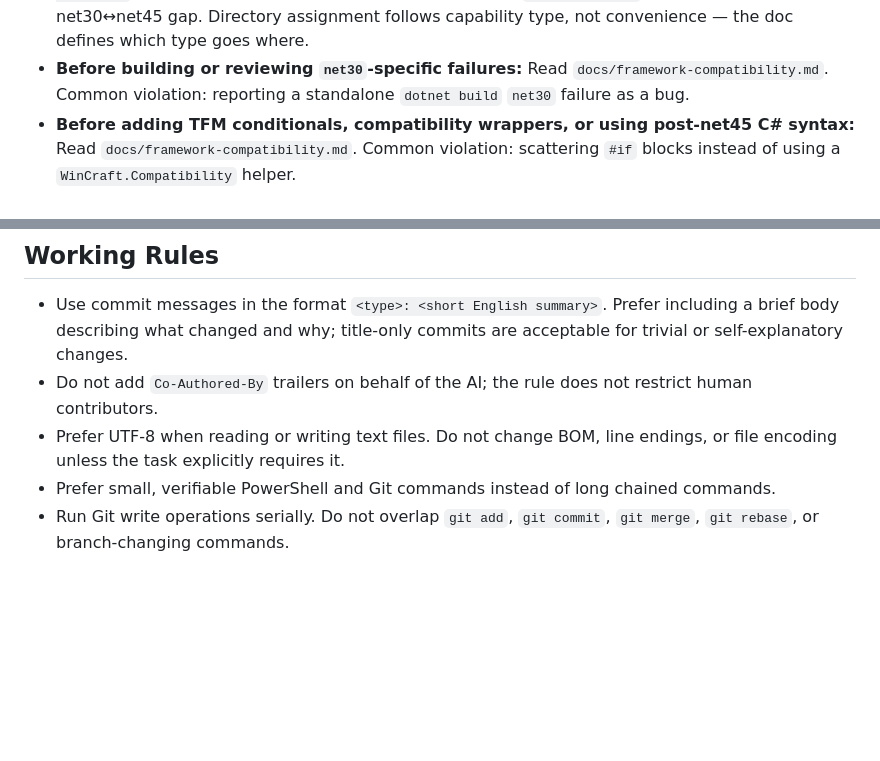
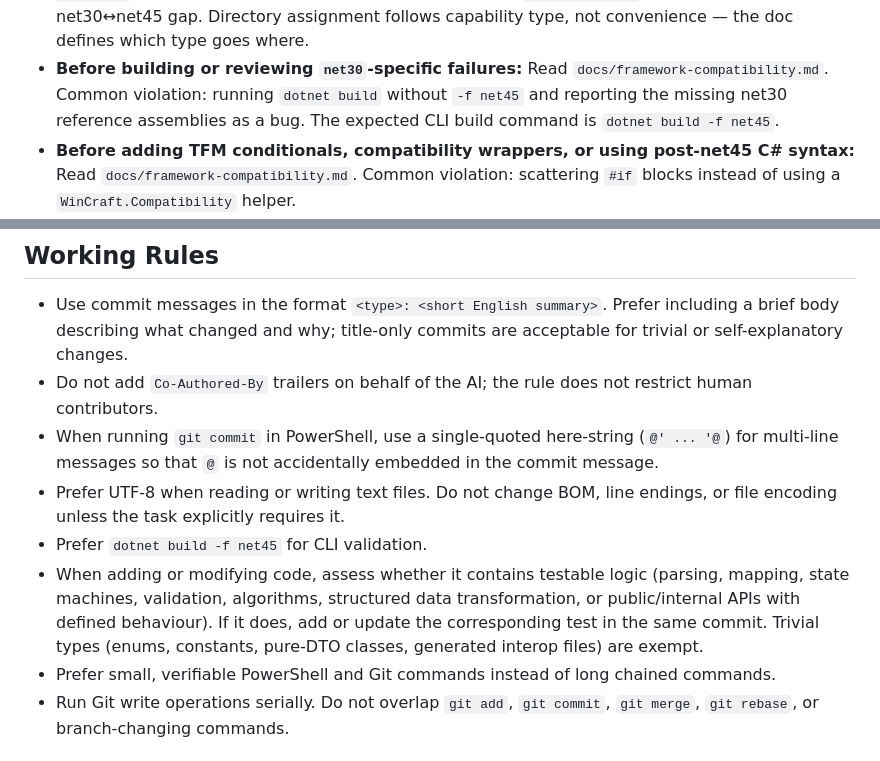
Before and after one commit to YeahOSS/WinCraft, a Markdown page: AGENTS.md, 2 parts joined by grey strips. Rendered like a GitHub page; blank space fills up the shorter version.

Commit message:
docs: add CLI build, commit-message, and test-coverage rules to AGENTS.md
Strengthen the net30 build reference with the correct command.
Add a rule requiring single-quoted here-strings for git commit
messages in PowerShell.  Add a rule requiring AI assessment of
testability when adding or modifying code.

```diff
--- a/AGENTS.md
+++ b/AGENTS.md
@@ -17,7 +17,9 @@ call out the most-repeated violations to prevent the agent from guessing.
   not convenience — the doc defines which type goes where.
 - **Before building or reviewing `net30`-specific failures:**
   Read `docs/framework-compatibility.md`.
-  Common violation: reporting a standalone `dotnet build` `net30` failure as a bug.
+  Common violation: running `dotnet build` without `-f net45` and reporting
+  the missing net30 reference assemblies as a bug.  The expected CLI build
+  command is `dotnet build -f net45`.
 - **Before adding TFM conditionals, compatibility wrappers, or using post-net45 C# syntax:**
   Read `docs/framework-compatibility.md`.
   Common violation: scattering `#if` blocks instead of using a `WinCraft.Compatibility` helper.
@@ -35,7 +37,10 @@ call out the most-repeated violations to prevent the agent from guessing.
 ## Working Rules
 - Use commit messages in the format `<type>: <short English summary>`.  Prefer including a brief body describing what changed and why; title-only commits are acceptable for trivial or self-explanatory changes.
 - Do not add `Co-Authored-By` trailers on behalf of the AI; the rule does not restrict human contributors.
+- When running `git commit` in PowerShell, use a single-quoted here-string (`@' ... '@`) for multi-line messages so that `@` is not accidentally embedded in the commit message.
 - Prefer UTF-8 when reading or writing text files. Do not change BOM, line endings, or file encoding unless the task explicitly requires it.
+- Prefer `dotnet build -f net45` for CLI validation.
+- When adding or modifying code, assess whether it contains testable logic (parsing, mapping, state machines, validation, algorithms, structured data transformation, or public/internal APIs with defined behaviour).  If it does, add or update the corresponding test in the same commit.  Trivial types (enums, constants, pure-DTO classes, generated interop files) are exempt.
 - Prefer small, verifiable PowerShell and Git commands instead of long chained commands.
 - Run Git write operations serially. Do not overlap `git add`, `git commit`, `git merge`, `git rebase`, or branch-changing commands.
 
```
